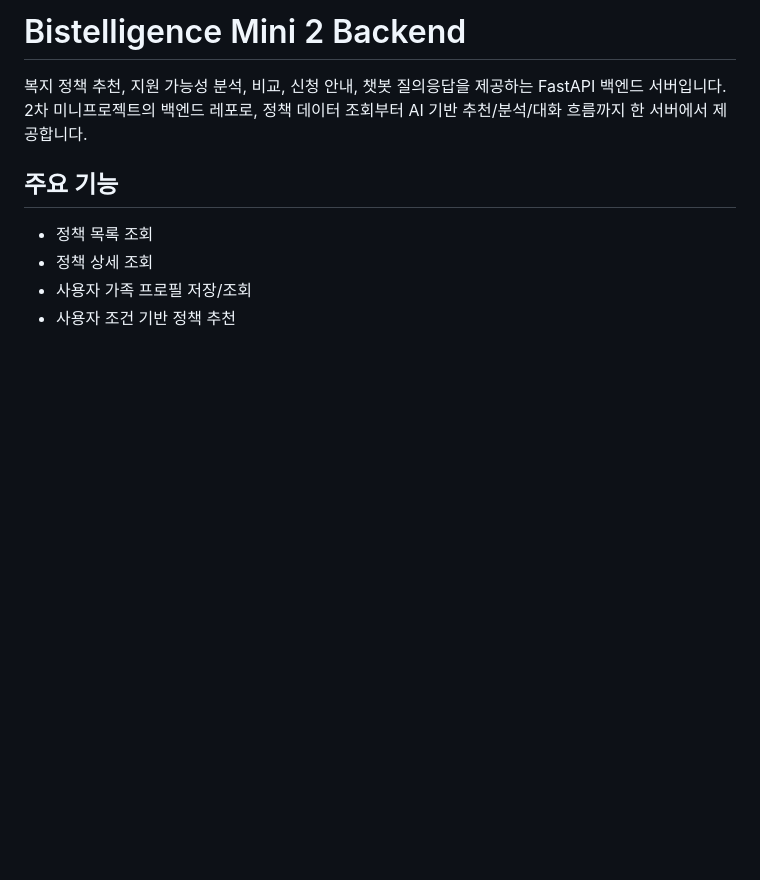
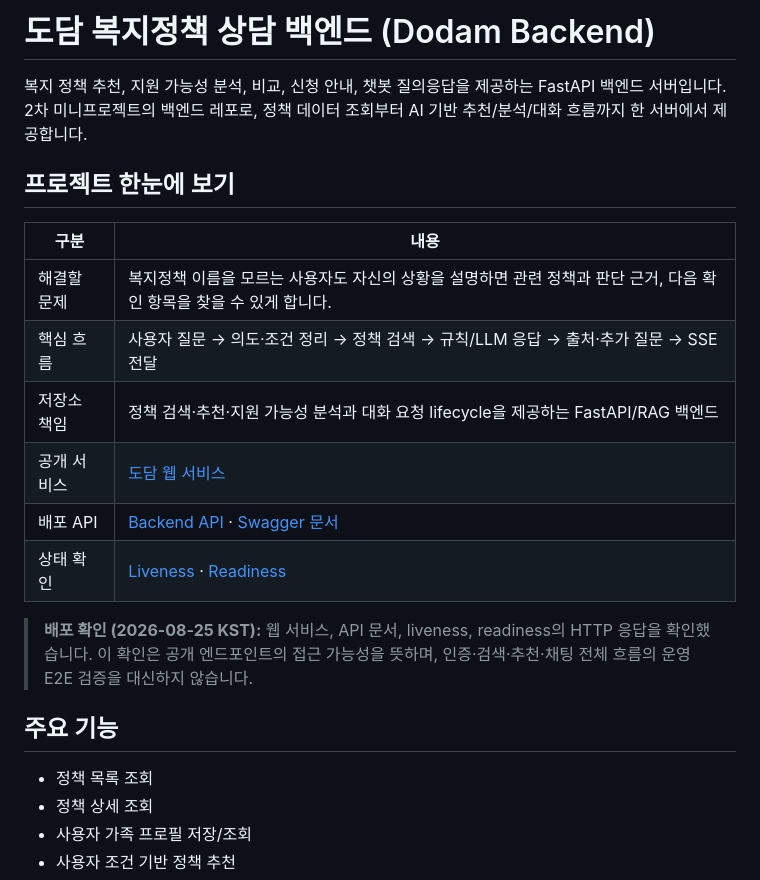
Before and after one commit to bistel-mini-2/bistel-mini-2-backend, a Markdown page: README.md, the part around the change. Rendered like a GitHub page; blank space fills up the shorter version.

```diff
--- a/README.md
+++ b/README.md
@@ -1,7 +1,20 @@
-# Bistelligence Mini 2 Backend
+# 도담 복지정책 상담 백엔드 (Dodam Backend)
 
 복지 정책 추천, 지원 가능성 분석, 비교, 신청 안내, 챗봇 질의응답을 제공하는 FastAPI 백엔드 서버입니다.
 2차 미니프로젝트의 백엔드 레포로, 정책 데이터 조회부터 AI 기반 추천/분석/대화 흐름까지 한 서버에서 제공합니다.
+
+## 프로젝트 한눈에 보기
+
+| 구분 | 내용 |
+| --- | --- |
+| 해결할 문제 | 복지정책 이름을 모르는 사용자도 자신의 상황을 설명하면 관련 정책과 판단 근거, 다음 확인 항목을 찾을 수 있게 합니다. |
+| 핵심 흐름 | 사용자 질문 → 의도·조건 정리 → 정책 검색 → 규칙/LLM 응답 → 출처·추가 질문 → SSE 전달 |
+| 저장소 책임 | 정책 검색·추천·지원 가능성 분석과 대화 요청 lifecycle을 제공하는 FastAPI/RAG 백엔드 |
+| 공개 서비스 | [도담 웹 서비스](https://dodam-frontend.vercel.app) |
+| 배포 API | [Backend API](https://dodam-backend.onrender.com) · [Swagger 문서](https://dodam-backend.onrender.com/docs) |
+| 상태 확인 | [Liveness](https://dodam-backend.onrender.com/health/live) · [Readiness](https://dodam-backend.onrender.com/health/ready) |
+
+> **배포 확인 (2026-08-25 KST):** 웹 서비스, API 문서, liveness, readiness의 HTTP 응답을 확인했습니다. 이 확인은 공개 엔드포인트의 접근 가능성을 뜻하며, 인증·검색·추천·채팅 전체 흐름의 운영 E2E 검증을 대신하지 않습니다.
 
 ## 주요 기능
 
```
